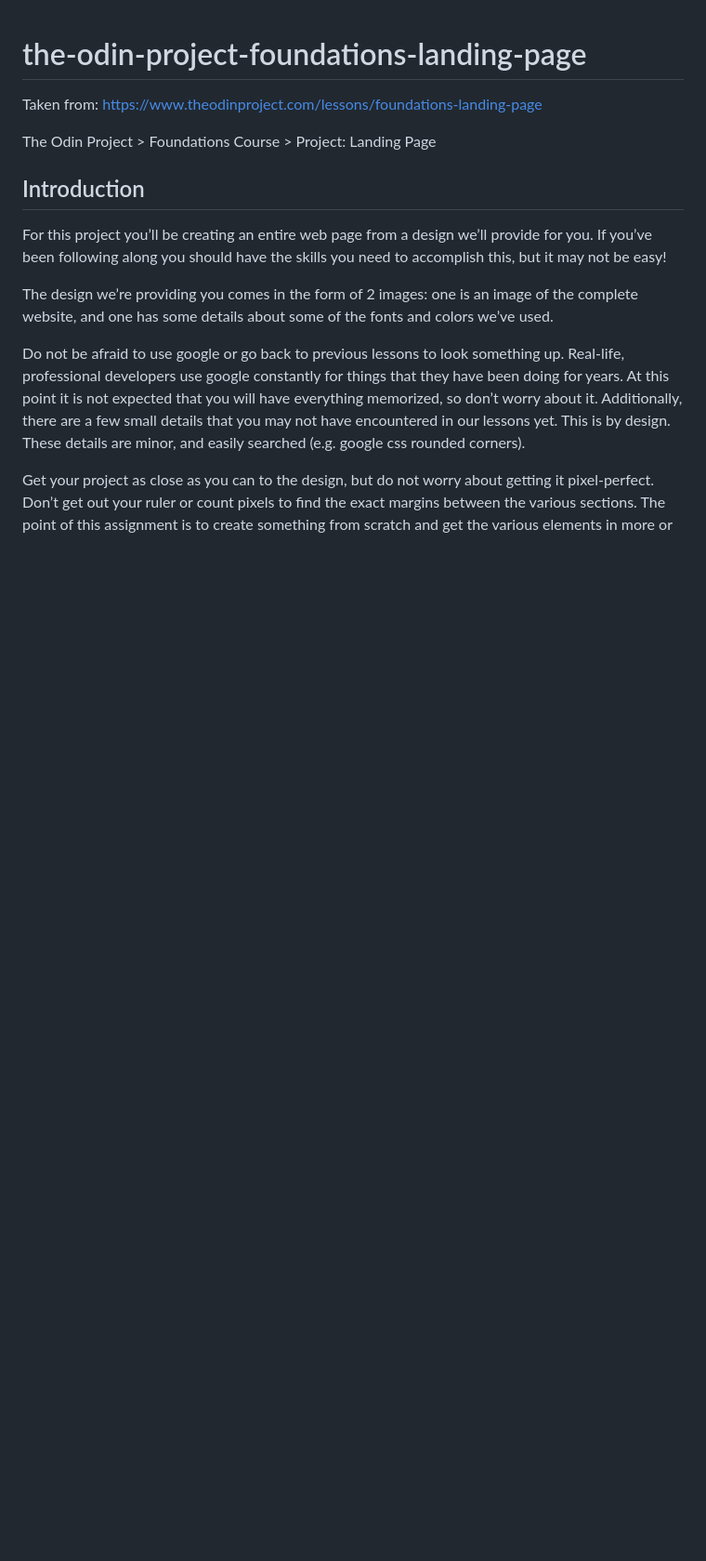
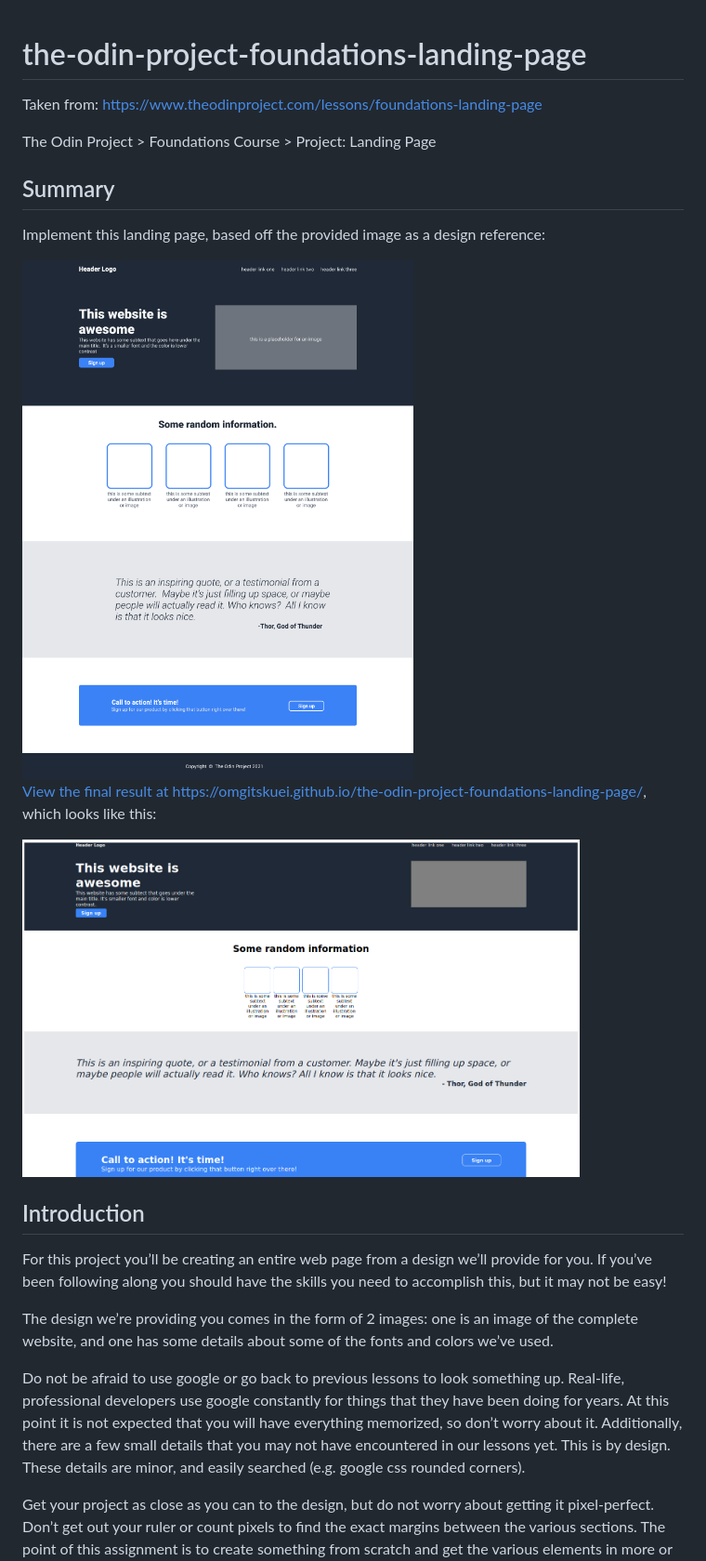
Before and after one commit to omgitskuei/the-odin-project-foundations-landing-page, a Markdown page: README.md, the part around the change. Shown at 93% size. Rendered like a GitHub page; blank space fills up the shorter version.

```diff
--- a/README.md
+++ b/README.md
@@ -3,6 +3,16 @@
 Taken from: https://www.theodinproject.com/lessons/foundations-landing-page
 
 The Odin Project > Foundations Course > Project: Landing Page
+
+## Summary
+
+Implement this landing page, based off the provided image as a design reference:
+
+<img src="./01.png" width="600" />
+
+[View the final result at https://omgitskuei.github.io/the-odin-project-foundations-landing-page/](https://omgitskuei.github.io/the-odin-project-foundations-landing-page/), which looks like this:
+
+<img src="./03.png" width="600" />
 
 ## Introduction
 
```
